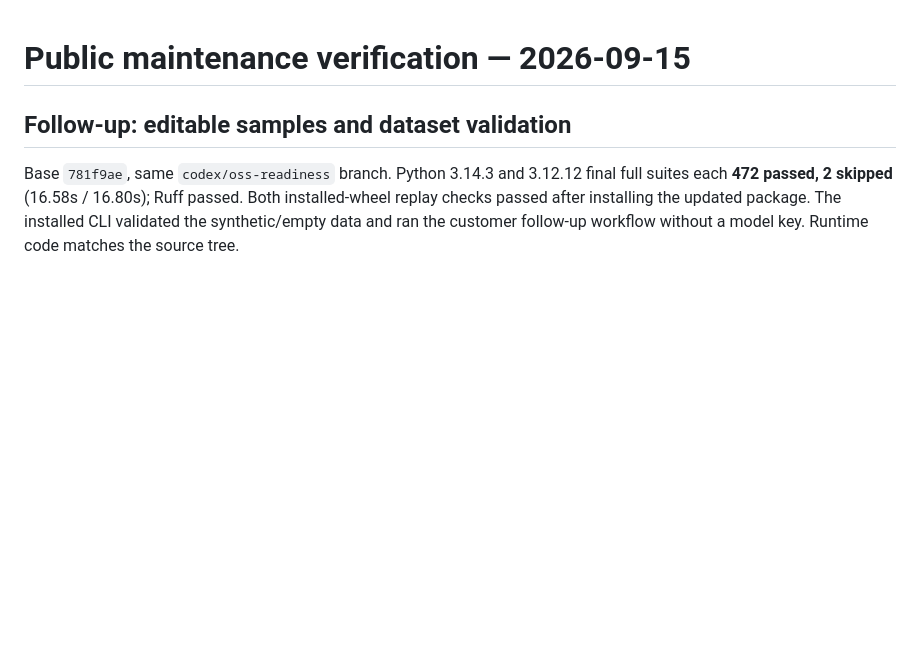
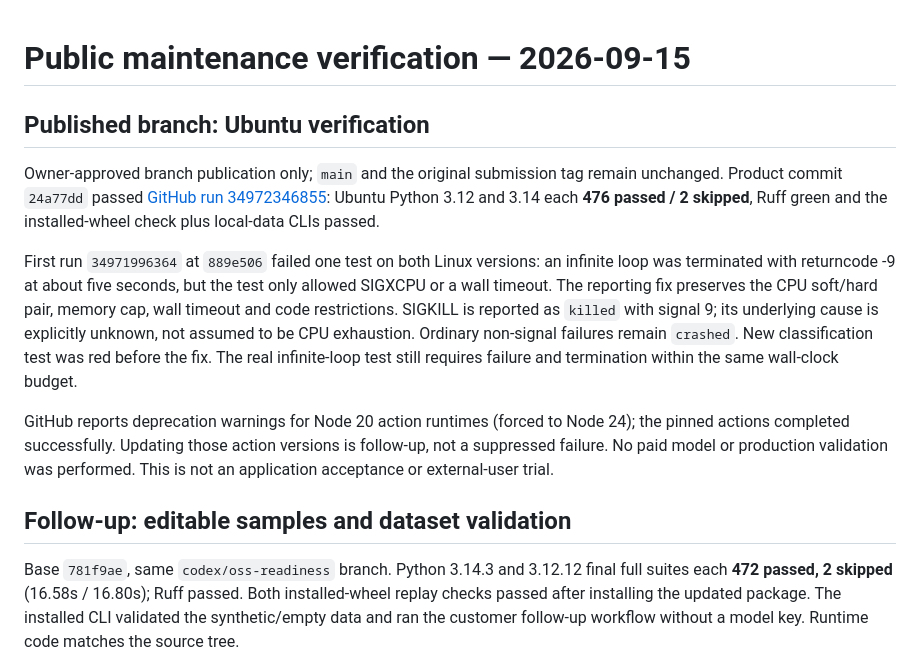
Before and after one commit to a0983186600-a11y/hairdresser-ai-assistant, a Markdown page: docs/maintenance-verification.md, the part around the change. GitHub-like rendering; blank space fills up the shorter version.

Commit message:
Record verified Ubuntu CI results for public maintenance

```diff
--- a/docs/maintenance-verification.md
+++ b/docs/maintenance-verification.md
@@ -1,4 +1,26 @@
 # Public maintenance verification — 2026-09-15
+
+## Published branch: Ubuntu verification
+
+Owner-approved branch publication only; `main` and the original submission tag
+remain unchanged. Product commit `24a77dd` passed
+[GitHub run 34972346855](https://github.com/a0983186600-a11y/hairdresser-ai-assistant/actions/runs/34972346855):
+Ubuntu Python 3.12 and 3.14 each **476 passed / 2 skipped**, Ruff green and the
+installed-wheel check plus local-data CLIs passed.
+
+First run `34971996364` at `889e506` failed one test on both Linux versions:
+an infinite loop was terminated with returncode -9 at about five seconds, but
+the test only allowed SIGXCPU or a wall timeout. The reporting fix preserves
+the CPU soft/hard pair, memory cap, wall timeout and code restrictions. SIGKILL
+is reported as `killed` with signal 9; its underlying cause is explicitly unknown,
+not assumed to be CPU exhaustion. Ordinary non-signal failures remain `crashed`.
+New classification test was red before the fix. The real infinite-loop test
+still requires failure and termination within the same wall-clock budget.
+
+GitHub reports deprecation warnings for Node 20 action runtimes (forced to Node
+24); the pinned actions completed successfully. Updating those action versions
+is follow-up, not a suppressed failure. No paid model or production validation
+was performed. This is not an application acceptance or external-user trial.
 
 ## Follow-up: editable samples and dataset validation
 
```
Also changed, not shown: docs/active-handoff.md (+5 -1 lines).
